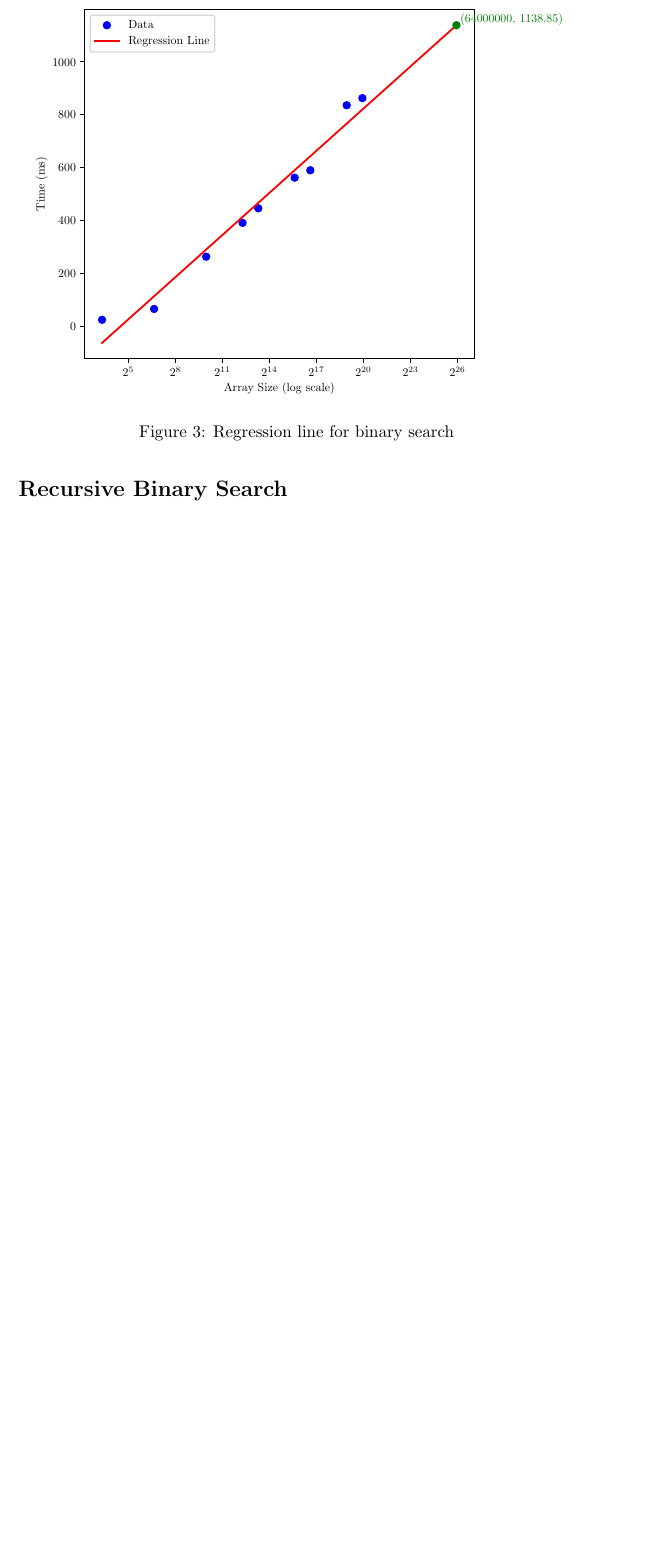
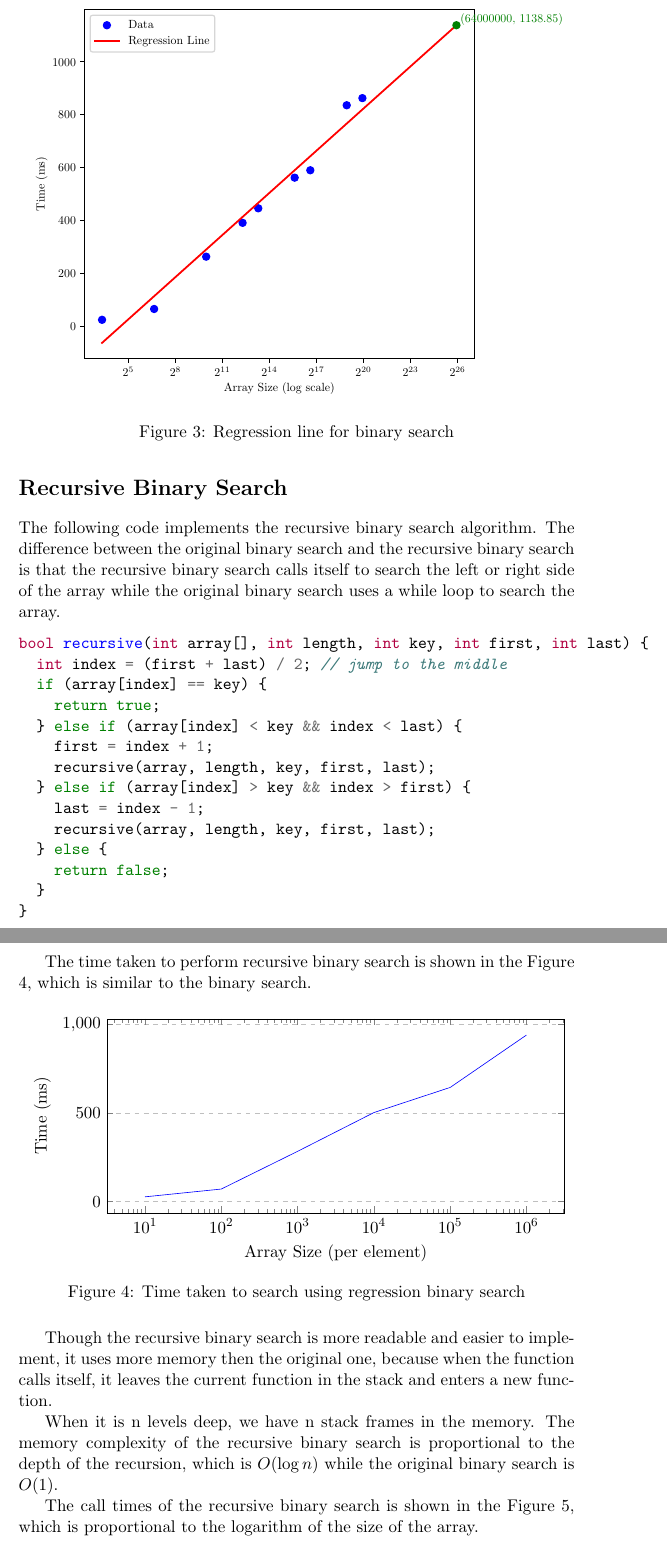
Before and after one commit to zebra314/ID1021-Algorithms-and-Data-Structures, a LaTeX problem sheet (assignment_3/report-searching.tex): part of page 4 of 4 before the commit and two parts of pages 4 and 5 of 5 after it, the two joined at a grey line, cut so that both start at the same text, the shorter picture padded with empty space. Compiled offline with pdfLaTeX.

Commit message:
Finish assignment 3

```diff
--- a/assignment_3/report-searching.tex
+++ b/assignment_3/report-searching.tex
@@ -173,3 +173,65 @@ $53.17 * \log_{2}(64M) - 239.86 = 1134.84$ ms $\approx 1100 $ ms.
 \end{figure}
 
 \section*{Recursive Binary Search}
+
+The following code implements the recursive binary search algorithm.
+The difference between the original binary search and the recursive binary search is that
+the recursive binary search calls itself to search the left or right side of the
+array while the original binary search uses a while loop to search the array.
+
+\begin{minted}{c}
+bool recursive(int array[], int length, int key, int first, int last) {
+  int index = (first + last) / 2; // jump to the middle
+  if (array[index] == key) {
+    return true;
+  } else if (array[index] < key && index < last) {
+    first = index + 1;
+    recursive(array, length, key, first, last);
+  } else if (array[index] > key && index > first) {
+    last = index - 1;
+    recursive(array, length, key, first, last);
+  } else {
+    return false;
+  }
+}
+\end{minted}
+
+The time taken to perform recursive binary search is shown in the Figure \ref{fig:recursive_search},
+which is similar to the binary search.
+
+\begin{figure}[H]
+  \centering
+  \begin{tikzpicture}
+  \begin{axis}[
+    xlabel={Array Size (per element)},
+    ylabel={Time (ms)},
+    xmode=log,
+    log basis x=10,
+    ymajorgrids=true,
+    grid style=dashed,
+    width=12cm, height=6cm,
+    legend pos=outer north east,
+    scaled y ticks=false,
+    scaled x ticks=false,
+    % y filter/.code={\pgfmathparse{#1/1000000}\pgfmathresult},
+    % x filter/.code={\pgfmathparse{#1/1000000}\pgfmathresult},
+    ]
+  \addplot[color=blue,] table {data/recursive.dat};
+  \end{axis}
+
+  \end{tikzpicture}
+  \caption{Time taken to search using regression binary search}
+  \label{fig:recursive_search}
+\end{figure}
+
+Though the recursive binary search is more readable and easier to implement,
+it uses more memory then the original one, because when the function calls itself,
+it leaves the current function in the stack and enters a new function.
+
+When it is n levels deep, we have n stack frames in the memory.
+The memory complexity of the recursive binary
+search is proportional to the depth of the recursion,
+which is $O(\log n)$ while the original binary search is $O(1)$.
+
+The call times of the recursive binary search is shown in the Figure \ref{fig:recursive_call},
+which is proportional to the logarithm of the size of the array.
@@ -175,0 +243 @@ $53.17 * \log_{2}(64M) - 239.86 = 1134.84$ ms $\approx 1100 $ ms.
+    xlabel={Array Size (per element)},
```
Also changed, not shown: assignment_3/data/recursive.dat (added, +6 -0 lines), assignment_3/data/recursive_call_times.dat (added, +6 -0 lines), assignment_3/report-searching.pdf, assignment_3/report-searching.tex (23 more changed lines), 2 other files.
